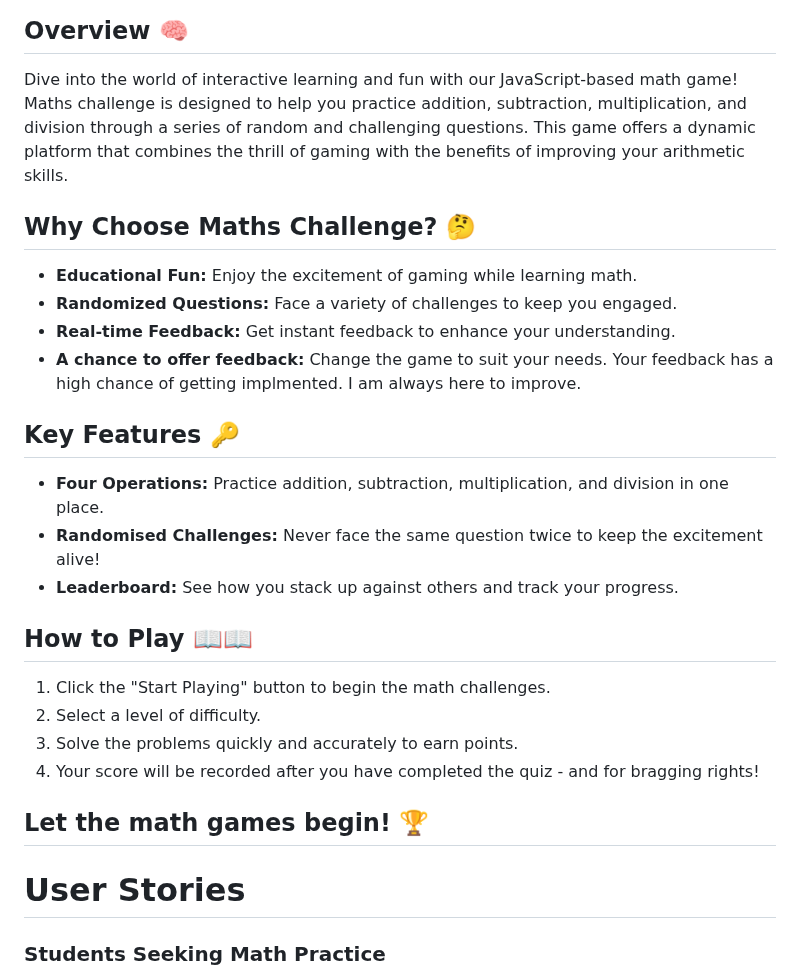
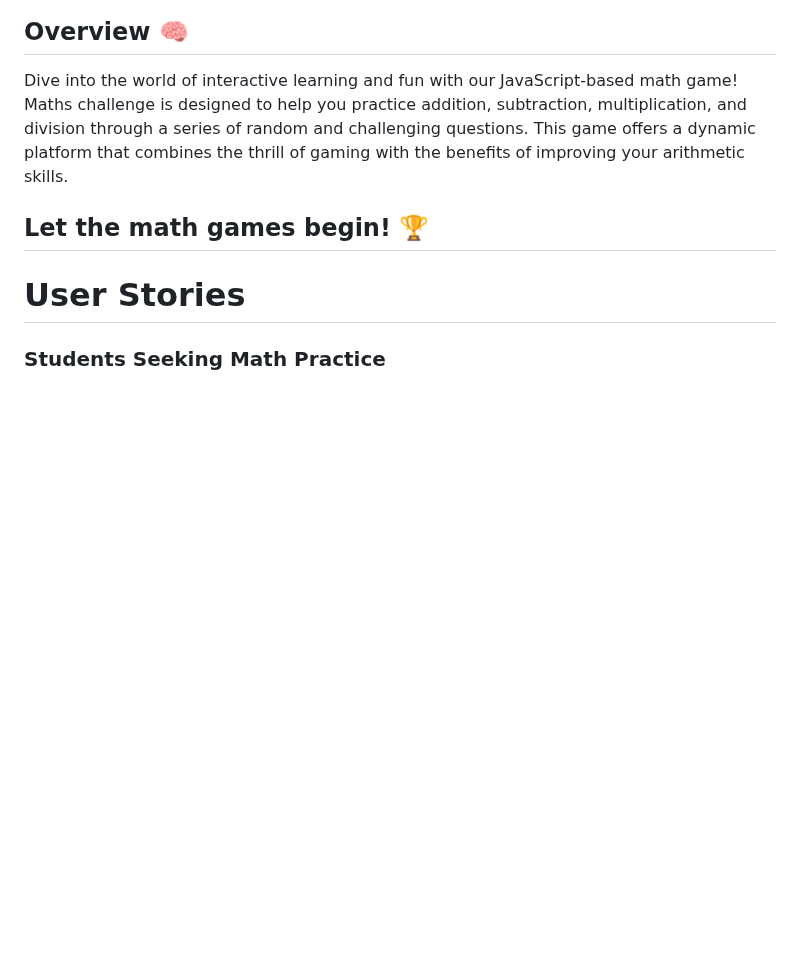
Before and after one commit to abikirkham/maths-challenge, a Markdown page: README.md, the part around the change. Drawn GitHub-style; blank space fills up the shorter version.

Commit message:
remove unwanted content

```diff
--- a/README.md
+++ b/README.md
@@ -3,24 +3,6 @@
 
 ## Overview :brain:
 Dive into the world of interactive learning and fun with our JavaScript-based math game! Maths challenge is designed to help you practice addition, subtraction, multiplication, and division through a series of random and challenging questions. This game offers a dynamic platform that combines the thrill of gaming with the benefits of improving your arithmetic skills.
-
-## Why Choose Maths Challenge? :thinking:
-- **Educational Fun:** Enjoy the excitement of gaming while learning math.
-- **Randomized Questions:** Face a variety of challenges to keep you engaged.
-- **Real-time Feedback:** Get instant feedback to enhance your understanding.
-- **A chance to offer feedback:** Change the game to suit your needs. Your feedback has a high chance of getting implmented. I am always here to improve.
-
-## Key Features :key:
-- **Four Operations:** Practice addition, subtraction, multiplication, and division in one place.
-- **Randomised Challenges:** Never face the same question twice to keep the excitement alive!
-- **Leaderboard:** See how you stack up against others and track your progress.
-
-## How to Play :book::open_book:
-1. Click the "Start Playing" button to begin the math challenges.
-2. Select a level of difficulty.
-3. Solve the problems quickly and accurately to earn points.
-4. Your score will be recorded after you have completed the quiz - and for bragging rights!
-
 
 ## Let the math games begin! :trophy:
 
```
